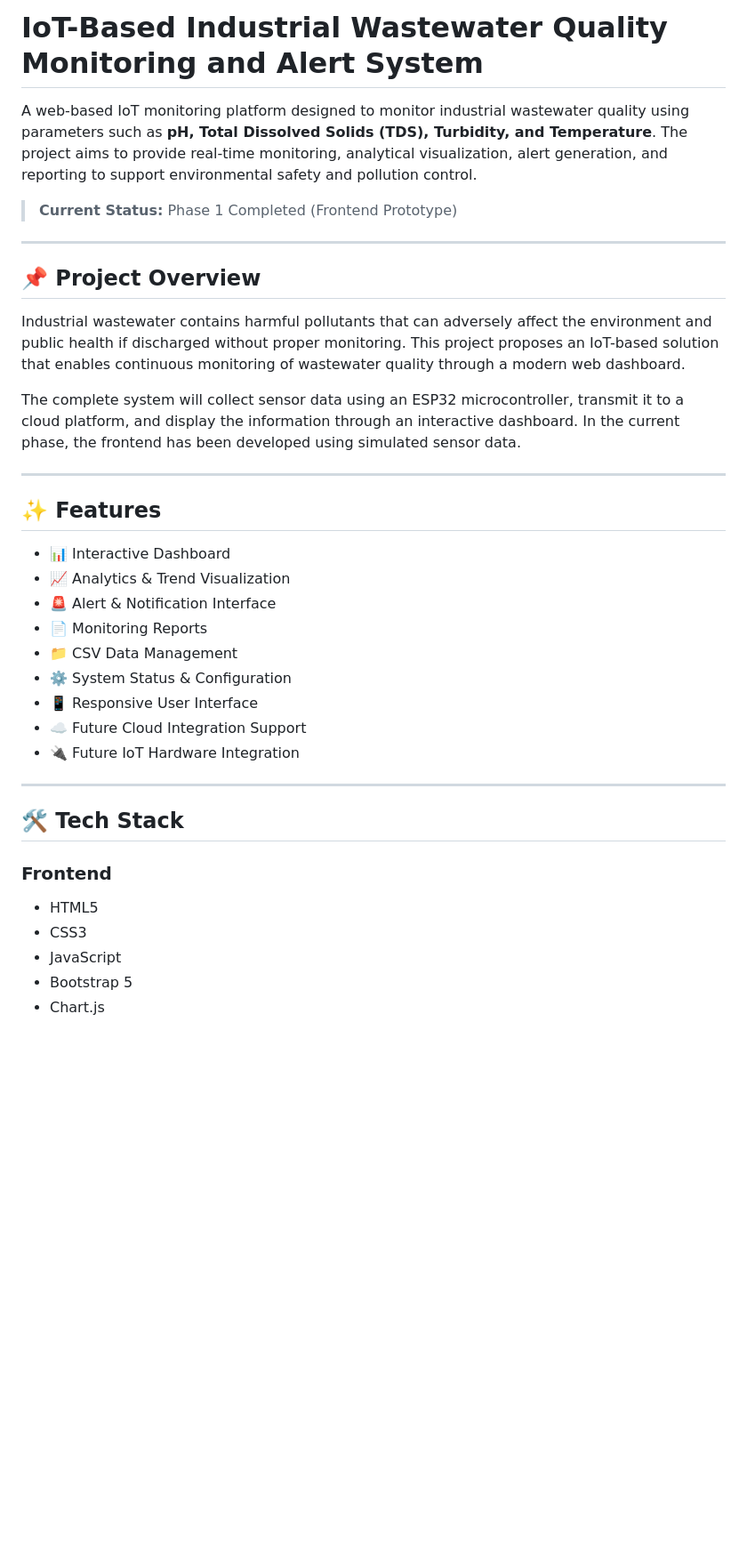
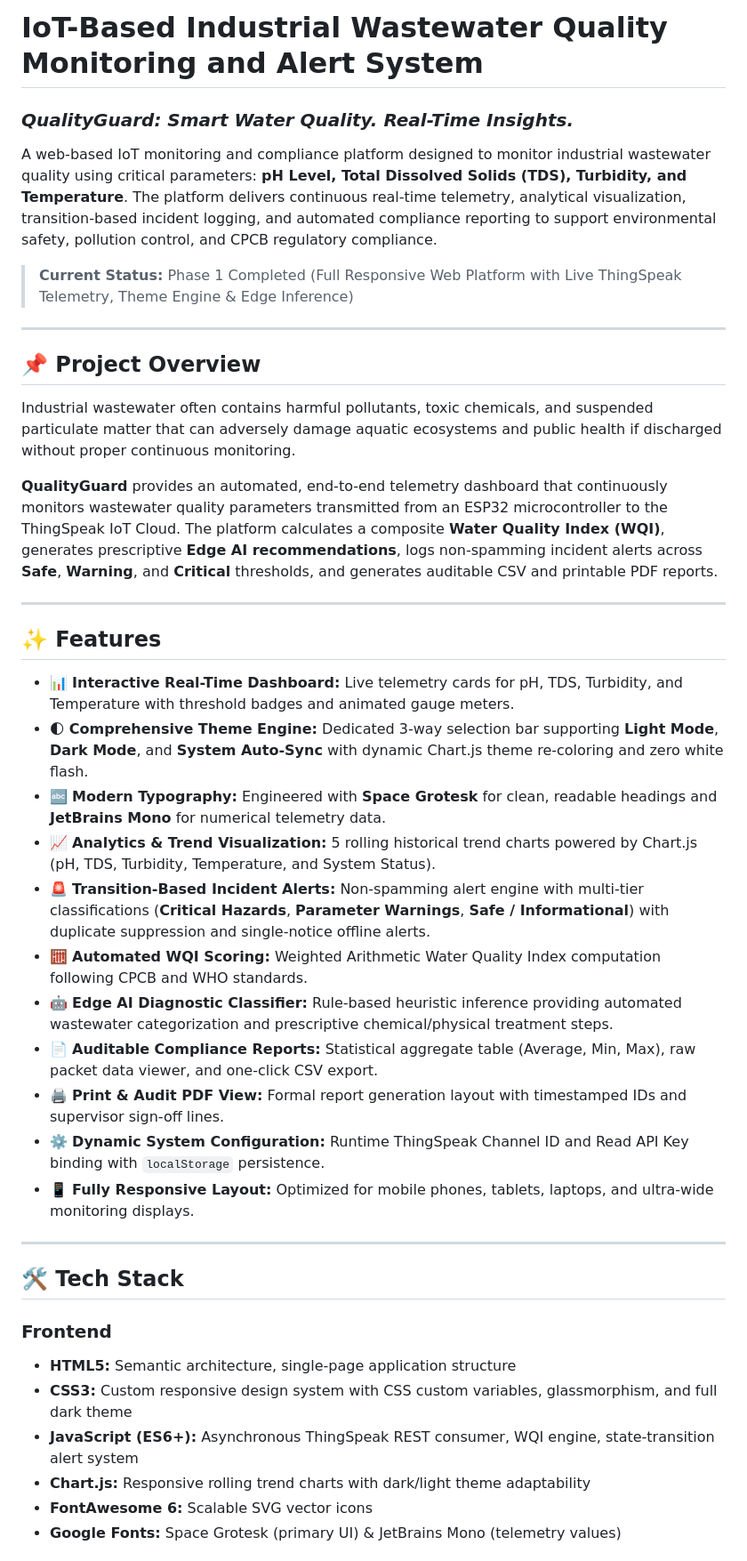
Before and after one commit to ChiragD2109/IoT-Based-Industrial-Wastewater-Quality-Monitoring-and-Alert-System, a Markdown page: README.md, the part around one of its changes. Shown at 89% size. GitHub-like rendering; blank space fills up the shorter version.

```diff
--- a/README.md
+++ b/README.md
@@ -1,39 +1,43 @@
 # IoT-Based Industrial Wastewater Quality Monitoring and Alert System
+### *QualityGuard: Smart Water Quality. Real-Time Insights.*
 
-A web-based IoT monitoring platform designed to monitor industrial wastewater quality using parameters such as **pH, Total Dissolved Solids (TDS), Turbidity, and Temperature**. The project aims to provide real-time monitoring, analytical visualization, alert generation, and reporting to support environmental safety and pollution control.
+A web-based IoT monitoring and compliance platform designed to monitor industrial wastewater quality using critical parameters: **pH Level, Total Dissolved Solids (TDS), Turbidity, and Temperature**. The platform delivers continuous real-time telemetry, analytical visualization, transition-based incident logging, and automated compliance reporting to support environmental safety, pollution control, and CPCB regulatory compliance.
 
-> **Current Status:** Phase 1 Completed (Frontend Prototype)
+> **Current Status:** Phase 1 Completed (Full Responsive Web Platform with Live ThingSpeak Telemetry, Theme Engine & Edge Inference)
 
 ---
 
 ## 📌 Project Overview
 
-Industrial wastewater contains harmful pollutants that can adversely affect the environment and public health if discharged without proper monitoring. This project proposes an IoT-based solution that enables continuous monitoring of wastewater quality through a modern web dashboard.
+Industrial wastewater often contains harmful pollutants, toxic chemicals, and suspended particulate matter that can adversely damage aquatic ecosystems and public health if discharged without proper continuous monitoring.
 
-The complete system will collect sensor data using an ESP32 microcontroller, transmit it to a cloud platform, and display the information through an interactive dashboard. In the current phase, the frontend has been developed using simulated sensor data.
+**QualityGuard** provides an automated, end-to-end telemetry dashboard that continuously monitors wastewater quality parameters transmitted from an ESP32 microcontroller to the ThingSpeak IoT Cloud. The platform calculates a composite **Water Quality Index (WQI)**, generates prescriptive **Edge AI recommendations**, logs non-spamming incident alerts across **Safe**, **Warning**, and **Critical** thresholds, and generates auditable CSV and printable PDF reports.
 
 ---
 
 ## ✨ Features
 
-- 📊 Interactive Dashboard
-- 📈 Analytics & Trend Visualization
-- 🚨 Alert & Notification Interface
-- 📄 Monitoring Reports
-- 📁 CSV Data Management
-- ⚙️ System Status & Configuration
-- 📱 Responsive User Interface
-- ☁️ Future Cloud Integration Support
-- 🔌 Future IoT Hardware Integration
+- 📊 **Interactive Real-Time Dashboard:** Live telemetry cards for pH, TDS, Turbidity, and Temperature with threshold badges and animated gauge meters.
+- 🌓 **Comprehensive Theme Engine:** Dedicated 3-way selection bar supporting **Light Mode**, **Dark Mode**, and **System Auto-Sync** with dynamic Chart.js theme re-coloring and zero white flash.
+- 🔤 **Modern Typography:** Engineered with **Space Grotesk** for clean, readable headings and **JetBrains Mono** for numerical telemetry data.
+- 📈 **Analytics & Trend Visualization:** 5 rolling historical trend charts powered by Chart.js (pH, TDS, Turbidity, Temperature, and System Status).
+- 🚨 **Transition-Based Incident Alerts:** Non-spamming alert engine with multi-tier classifications (**Critical Hazards**, **Parameter Warnings**, **Safe / Informational**) with duplicate suppression and single-notice offline alerts.
+- 🧮 **Automated WQI Scoring:** Weighted Arithmetic Water Quality Index computation following CPCB and WHO standards.
+- 🤖 **Edge AI Diagnostic Classifier:** Rule-based heuristic inference providing automated wastewater categorization and prescriptive chemical/physical treatment steps.
+- 📄 **Auditable Compliance Reports:** Statistical aggregate table (Average, Min, Max), raw packet data viewer, and one-click CSV export.
+- 🖨️ **Print & Audit PDF View:** Formal report generation layout with timestamped IDs and supervisor sign-off lines.
+- ⚙️ **Dynamic System Configuration:** Runtime ThingSpeak Channel ID and Read API Key binding with `localStorage` persistence.
+- 📱 **Fully Responsive Layout:** Optimized for mobile phones, tablets, laptops, and ultra-wide monitoring displays.
 
 ---
 
 ## 🛠️ Tech Stack
 
 ### Frontend
-- HTML5
-- CSS3
-- JavaScript
-- Bootstrap 5
-- Chart.js
+- **HTML5:** Semantic architecture, single-page application structure
+- **CSS3:** Custom responsive design system with CSS custom variables, glassmorphism, and full dark theme
+- **JavaScript (ES6+):** Asynchronous ThingSpeak REST consumer, WQI engine, state-transition alert system
+- **Chart.js:** Responsive rolling trend charts with dark/light theme adaptability
+- **FontAwesome 6:** Scalable SVG vector icons
+- **Google Fonts:** Space Grotesk (primary UI) & JetBrains Mono (telemetry values)
 
```
Also changed, not shown: other parts of README.md (+54 -78 lines), DOCUMENTATION.md (+35 -19 lines).
